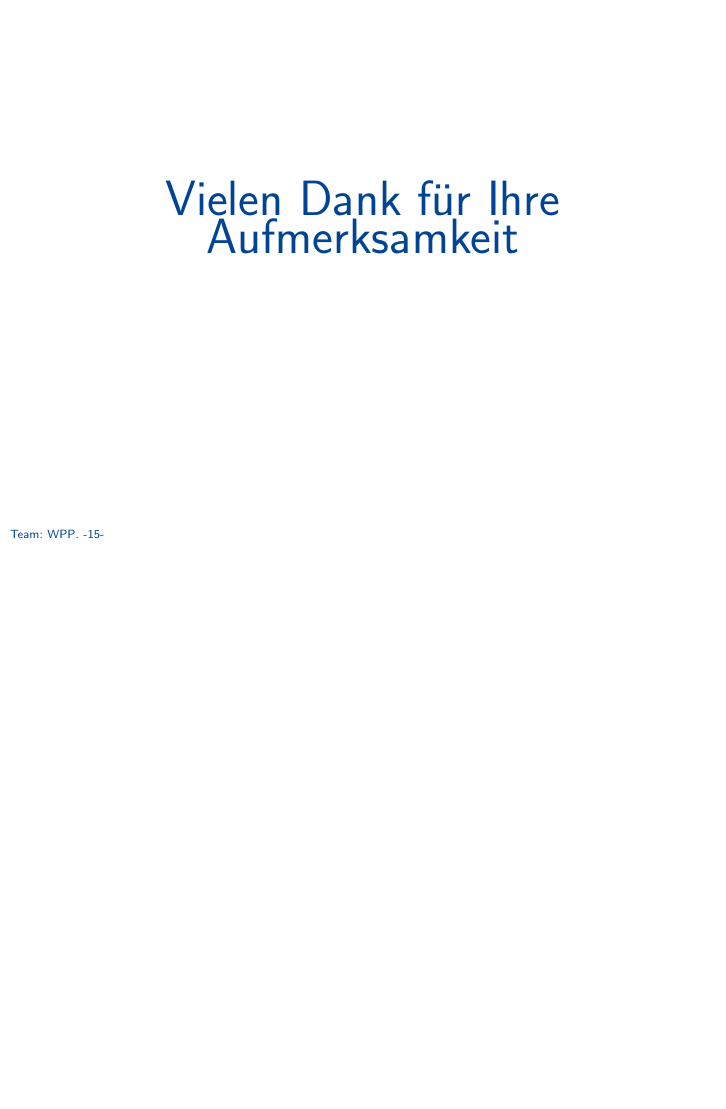
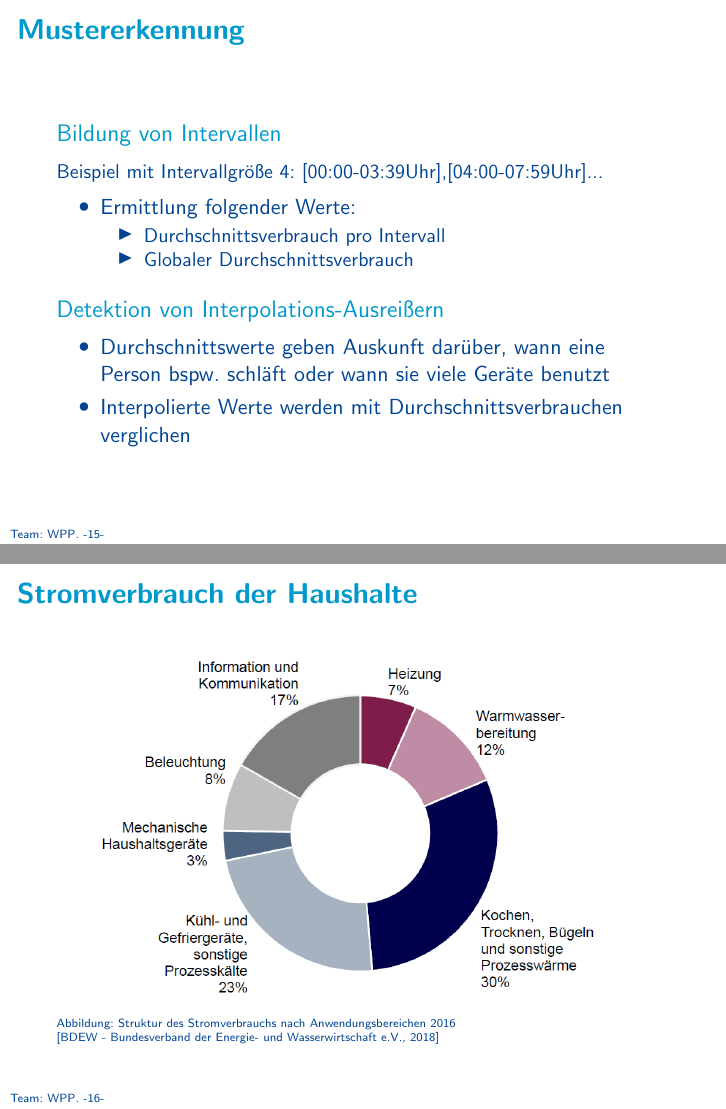
Before and after one commit to HSNR-WPP-Energy-2018/Presentation, LaTeX slides (presentation.tex, which reads content.tex): page 16 of 16 before the commit and pages 16 and 17 of 21 after it, the two joined at a grey line, the shorter picture padded with empty space. Compiled offline with pdfLaTeX.

Commit message:
new content

```diff
--- a/content.tex
+++ b/content.tex
@@ -168,3 +168,37 @@ text
 \end{itemize}
 \end{block}
 \end{frame}
+
+%-----------------------------------------------------------
+\begin{frame}{Mustererkennung}
+\begin{block}{Bildung von Intervallen}
+\smallskip
+\small{Beispiel mit Intervallgröße 4: [00:00-03:39Uhr],[04:00-07:59Uhr]...}\normalsize
+\smallskip
+\begin{itemize}
+\item Ermittlung folgender Werte:
+\begin{itemize}
+\item Durchschnittsverbrauch pro Intervall
+\item Globaler Durchschnittsverbrauch
+\end{itemize}
+\end{itemize}
+\end{block}
+\begin{block}{Detektion von Interpolations-Ausreißern}
+\begin{itemize}
+\item Durchschnittswerte geben Auskunft darüber, wann eine Person bspw. schläft oder wann sie viele Geräte benutzt
+\item Interpolierte Werte werden mit Durchschnittsverbrauchen verglichen
+\end{itemize}
+\end{block}
+
+\end{frame}
+
+
+%-----------------------------------------------------------
+\begin{frame}{Stromverbrauch der Haushalte}
+\begin{figure}
+  \centering
+     \includegraphics[width=0.9\textwidth]{pics/avgEnergyConsumption.png}
+  	\caption{Struktur des Stromverbrauchs nach Anwendungsbereichen 2016 \cite{bdew:consumption}}
+  \label{fig:Bild1}
+\end{figure}
+\end{frame}
--- a/presentation.tex
+++ b/presentation.tex
@@ -5,7 +5,7 @@
 %\documentclass[handout]{beamer} % Handoutversion (s/w und 4up ohne \pause)
 %\documentclass[trans]{beamer}   % wie Präsentation, aber ohne \pause
 
-
+\usepackage[font={tiny}]{caption}
 \usepackage{sansmathaccent}
 \pdfmapfile{+sansmathaccent.map}
 
@@ -88,6 +88,15 @@
 % Actual content
 \input{content.tex}
 
+%-----------------------------------------------------------
+\begin{frame}{Quellen}
+
+\bibliographystyle{apalike}
+\bibliography{presentation}
+
+\end{frame}
+%-----------------------------------------------------------
+
 \begin{frame}{}
 \fontsize{24pt}{12pt}\selectfont
 \centering{Vielen Dank für Ihre Aufmerksamkeit}
```
Also changed, not shown: presentation.bib (added, +9 -0 lines), pics/avgEnergyConsumption.PNG (added), content.tex (33 more changed lines), 1 other file.
